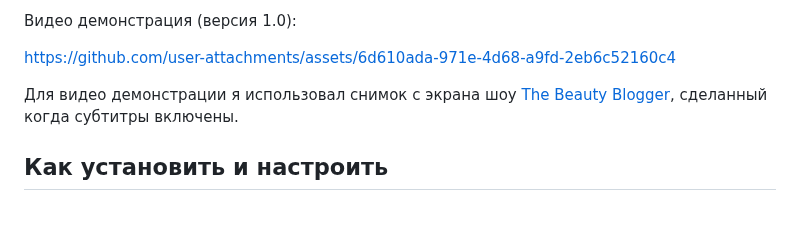
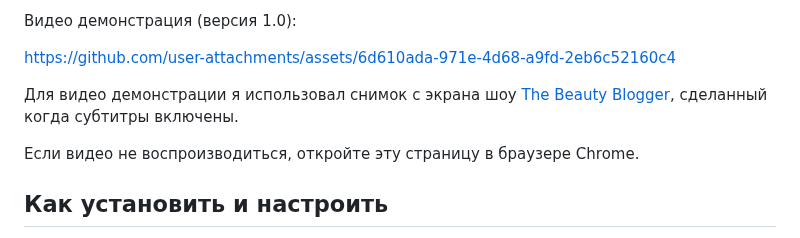
Before and after one commit to BigIskander/read_subtitles_from_image, a Markdown page: README_RUS.md, the part around the change. Drawn GitHub-style; blank space fills up the shorter version.

```diff
--- a/README_RUS.md
+++ b/README_RUS.md
@@ -21,6 +21,8 @@
 https://github.com/user-attachments/assets/6d610ada-971e-4d68-a9fd-2eb6c52160c4
 
 Для видео демонстрации я использовал снимок с экрана шоу [The Beauty Blogger](https://wetv.vip/en/play/qgvq32ixh4yujoc-The%20Beauty%20Blogger/o0029e5dqz9-EP19%EF%BC%9AThe%20Beauty%20Blogger), сделанный когда субтитры включены.
+
+Если видео не воспроизводиться, откройте эту страницу в браузере Chrome.
 
 ## Как установить и настроить
 
```
Also changed, not shown: README.md (+2 -0 lines).
